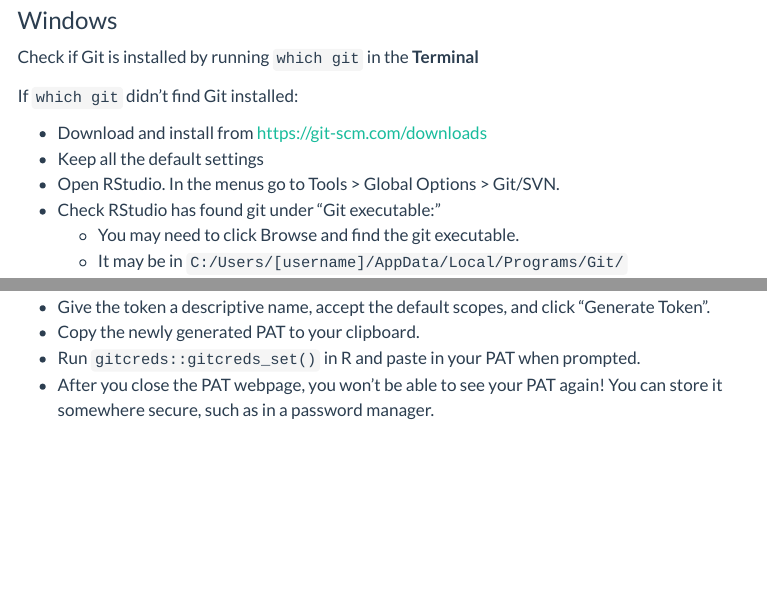
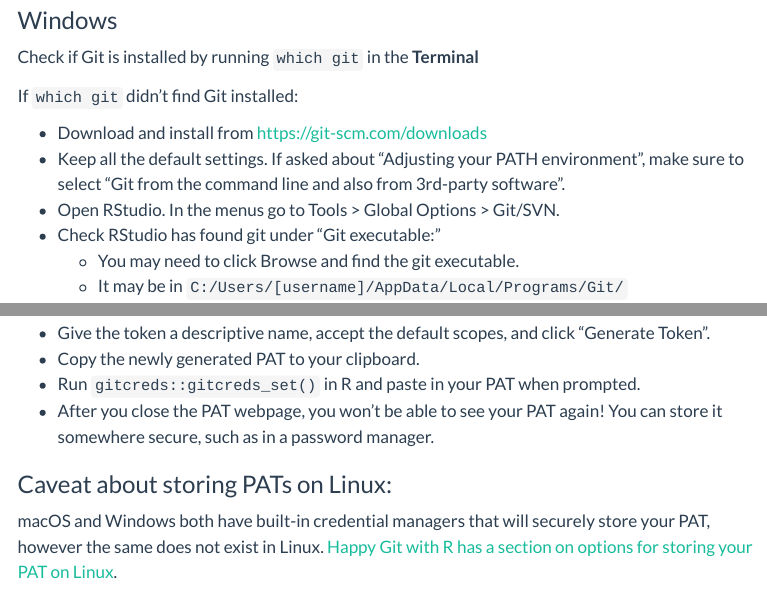
Before and after one commit to ateucher/pkg-dev-workshop, a Quarto document (setup.qmd): the page in a window 1100 px wide, from 1900 px down, and a second part further down, joined at a grey line. Rendered offline with R 4.5, knitr and Pandoc in place of Quarto, with nearby package versions; some code elsewhere in the file could not run offline; menus at the side of the page are left out.

Commit message:
Update git instructions

```diff
--- a/setup.qmd
+++ b/setup.qmd
@@ -86,7 +86,7 @@ Check if Git is installed by running `which git` in the **Terminal**
 If `which git` didn't find Git installed:
 
 -   Download and install from <https://git-scm.com/downloads>
--   Keep all the default settings
+-   Keep all the default settings. If asked about "Adjusting your PATH environment", make sure to select "Git from the command line and also from 3rd-party software".
 -   Open RStudio. In the menus go to Tools > Global Options > Git/SVN.
 -   Check RStudio has found git under "Git executable:"
     -   You may need to click Browse and find the git executable.
@@ -138,6 +138,9 @@ usethis::create_github_token()
 -   Run `gitcreds::gitcreds_set()` in R and paste in your PAT when prompted.
 -   After you close the PAT webpage, you won't be able to see your PAT again! You can store it somewhere secure, such as in a password manager.
 
+### Caveat about storing PATs on Linux:
+macOS and Windows both have built-in credential managers that will securely store your PAT, however the same does not exist in Linux. [Happy Git with R has a section on options for storing your PAT on Linux](https://happygitwithr.com/https-pat#pat-doesnt-persist-on-linux).
+
 ::: aside
 You may need to install the **`gitcreds`** package [@gitcreds].
 :::
```
